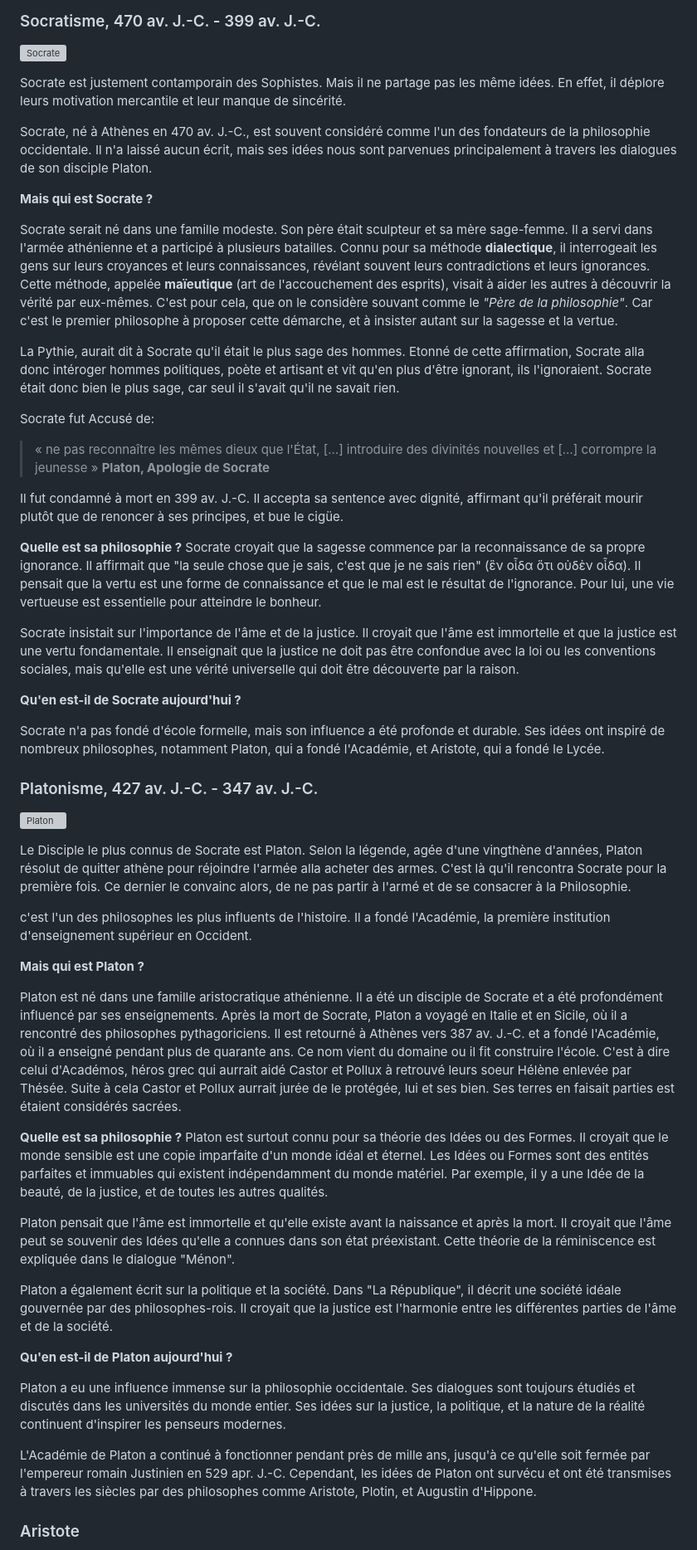
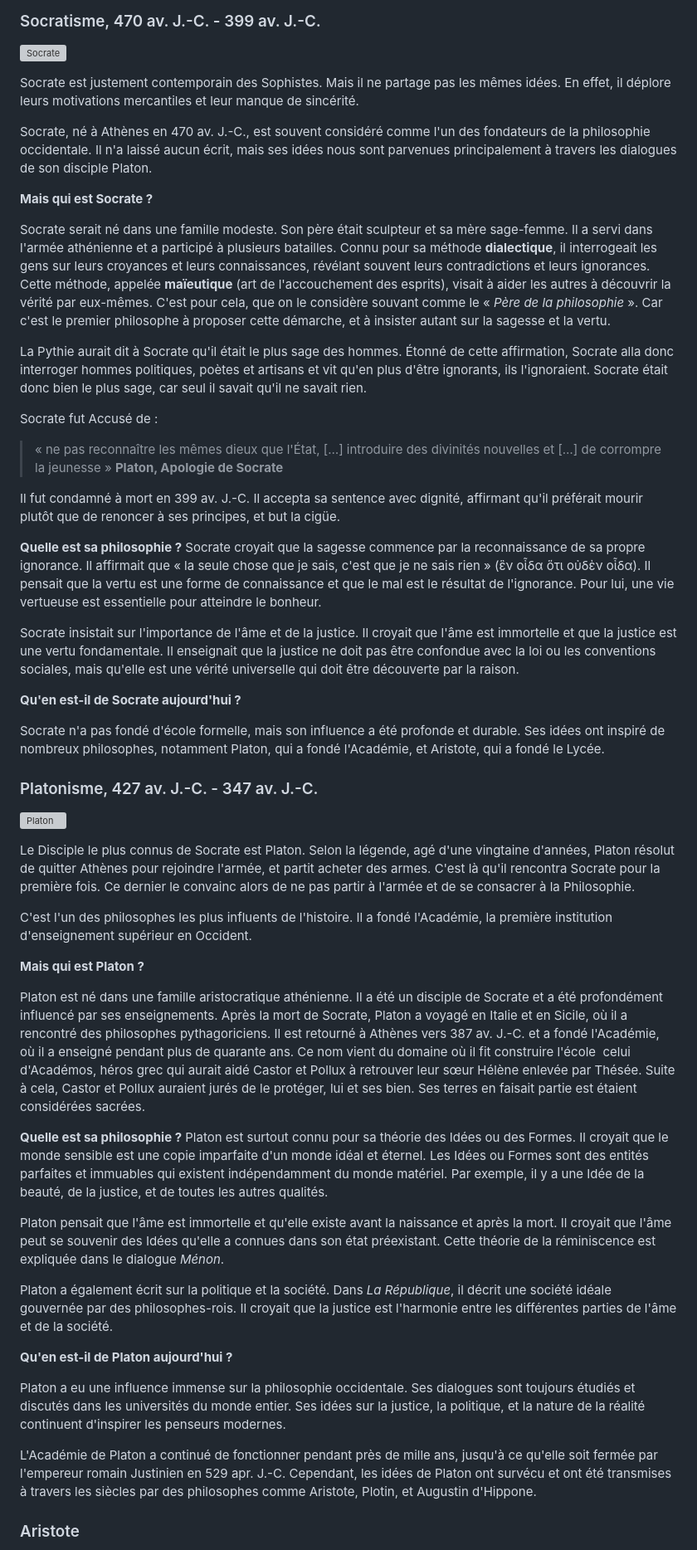
Before and after one commit to ebdm13/Philo-antique, a Markdown page: script.md, the part around the change printed below. Shown: that part at 83% size. GitHub-like rendering; grey boxes are pictures that could not be loaded.

```diff
--- a/script.md
+++ b/script.md
@@ -138,55 +139,112 @@ Ainsi, l’être et le non être n’existant pas, rien n’existe.
 ### Socratisme, 470 av. J.-C. - 399 av. J.-C.
 ![Socrate](https://upload.wikimedia.org/wikipedia/commons/thumb/b/bc/Socrate_du_Louvre.jpg/360px-Socrate_du_Louvre.jpg)
 
-Socrate est justement contamporain des Sophistes. Mais il ne partage pas les même idées. En effet, il déplore leurs motivation mercantile et leur manque de sincérité.
+Socrate est justement contemporain des Sophistes. Mais il ne partage pas les
+mêmes idées. En effet, il déplore leurs motivations mercantiles et leur manque
+de sincérité.
 
-Socrate, né à Athènes en 470 av. J.-C., est souvent considéré comme l'un des fondateurs de la philosophie occidentale. Il n'a laissé aucun écrit, mais ses idées nous sont parvenues principalement à travers les dialogues de son disciple Platon.
+Socrate, né à Athènes en 470 av. J.-C., est souvent considéré comme l'un des
+fondateurs de la philosophie occidentale. Il n'a laissé aucun écrit, mais ses
+idées nous sont parvenues principalement à travers les dialogues de son disciple
+Platon.
 
 **Mais qui est Socrate ?**
 
-Socrate serait né dans une famille modeste. Son père était sculpteur et sa mère sage-femme. Il a servi dans l'armée athénienne et a participé à plusieurs batailles. Connu pour sa méthode **dialectique**, il interrogeait les gens sur leurs croyances et leurs connaissances, révélant souvent leurs contradictions et leurs ignorances. Cette méthode, appelée **maïeutique** (art de l'accouchement des esprits), visait à aider les autres à découvrir la vérité par eux-mêmes. C'est pour cela, que on le considère souvant comme le *"Père de la philosophie"*. Car c'est le premier philosophe à proposer cette démarche, et  à insister autant sur la sagesse et la vertue.
+Socrate serait né dans une famille modeste. Son père était sculpteur et sa mère
+sage-femme. Il a servi dans l'armée athénienne et a participé à plusieurs
+batailles. Connu pour sa méthode **dialectique**, il interrogeait les gens sur
+leurs croyances et leurs connaissances, révélant souvent leurs contradictions
+et leurs ignorances. Cette méthode, appelée **maïeutique** (art de
+l'accouchement des esprits), visait à aider les autres à découvrir la vérité
+par eux-mêmes. C'est pour cela, que on le considère souvant comme le
+«&nbsp;*Père de la philosophie*&nbsp;». Car c'est le premier philosophe à
+proposer cette démarche, et à insister autant sur la sagesse et la vertu.
 
-La Pythie, aurait dit à Socrate qu'il était le plus sage des hommes. Etonné de cette affirmation, Socrate alla donc intéroger hommes politiques, poète et artisant et vit qu'en plus d'être ignorant, ils l'ignoraient. Socrate était donc bien le plus sage, car seul il s'avait qu'il ne savait rien.
+La Pythie aurait dit à Socrate qu'il était le plus sage des hommes. Étonné de
+cette affirmation, Socrate alla donc interroger hommes politiques, poètes et
+artisans et vit qu'en plus d'être ignorants, ils l'ignoraient. Socrate était
+donc bien le plus sage, car seul il savait qu'il ne savait rien.
 
-Socrate fut Accusé de:
-> « ne pas reconnaître les mêmes dieux que l'État, […] introduire des divinités nouvelles et […] corrompre la jeunesse » **Platon, Apologie de Socrate**
+Socrate fut Accusé de&nbsp;:
+> «&nbsp;ne pas reconnaître les mêmes dieux que l'État, […] introduire des
+>  divinités nouvelles et […] de corrompre la jeunesse&nbsp;»
+> **Platon, Apologie de Socrate**
 
-Il fut condamné à mort en 399 av. J.-C. Il accepta sa sentence avec dignité, affirmant qu'il préférait mourir plutôt que de renoncer à ses principes, et bue le cigüe.
-
+Il fut condamné à mort en 399 av. J.-C. Il accepta sa sentence avec dignité,
+affirmant qu'il préférait mourir plutôt que de renoncer à ses principes, et but
+la cigüe.
 
 **Quelle est sa philosophie ?**
-Socrate croyait que la sagesse commence par la reconnaissance de sa propre ignorance. Il affirmait que "la seule chose que je sais, c'est que je ne sais rien" (ἓν οἶδα ὅτι οὐδὲν οἶδα). Il pensait que la vertu est une forme de connaissance et que le mal est le résultat de l'ignorance. Pour lui, une vie vertueuse est essentielle pour atteindre le bonheur.
+Socrate croyait que la sagesse commence par la reconnaissance de sa propre
+ignorance. Il affirmait que «&nbsp;la seule chose que je sais, c'est que je ne
+sais rien&nbsp;» (ἓν οἶδα ὅτι οὐδὲν οἶδα). Il pensait que la vertu est une
+forme de connaissance et que le mal est le résultat de l'ignorance. Pour lui,
+une vie vertueuse est essentielle pour atteindre le bonheur.
 
-Socrate insistait sur l'importance de l'âme et de la justice. Il croyait que l'âme est immortelle et que la justice est une vertu fondamentale. Il enseignait que la justice ne doit pas être confondue avec la loi ou les conventions sociales, mais qu'elle est une vérité universelle qui doit être découverte par la raison.
+Socrate insistait sur l'importance de l'âme et de la justice. Il croyait que
+l'âme est immortelle et que la justice est une vertu fondamentale. Il enseignait
+que la justice ne doit pas être confondue avec la loi ou les conventions
+sociales, mais qu'elle est une vérité universelle qui doit être découverte par
+la raison.
 
 **Qu'en est-il de Socrate aujourd'hui ?**
 
-Socrate n'a pas fondé d'école formelle, mais son influence a été profonde et durable. Ses idées ont inspiré de nombreux philosophes, notamment Platon, qui a fondé l'Académie, et Aristote, qui a fondé le Lycée.
+Socrate n'a pas fondé d'école formelle, mais son influence a été profonde et
+durable. Ses idées ont inspiré de nombreux philosophes, notamment Platon, qui
+a fondé l'Académie, et Aristote, qui a fondé le Lycée.
 
 ### Platonisme, 427 av. J.-C. - 347 av. J.-C.
 ![Platon](https://upload.wikimedia.org/wikipedia/commons/thumb/d/da/Plato_Pio-Clemetino_Inv305.jpg/316px-Plato_Pio-Clemetino_Inv305.jpg)
 
 Le Disciple le plus connus de Socrate est Platon.
-Selon la légende, agée d'une vingthène d'années, Platon résolut de quitter athène pour réjoindre l'armée alla acheter des armes. C'est là qu'il rencontra Socrate pour la première fois. Ce dernier le convainc alors, de ne pas partir à l'armé et de se consacrer à la Philosophie.
+Selon la légende, agé d'une vingtaine d'années, Platon résolut de quitter
+Athènes pour rejoindre l'armée, et partit acheter des armes. C'est là qu'il
+rencontra Socrate pour la première fois. Ce dernier le convainc alors de ne pas
+partir à l'armée et de se consacrer à la Philosophie.
 
-c'est l'un des philosophes les plus influents de l'histoire. Il a fondé l'Académie, la première institution d'enseignement supérieur en Occident.
+C'est l'un des philosophes les plus influents de l'histoire. Il a fondé
+l'Académie, la première institution d'enseignement supérieur en Occident.
 
 **Mais qui est Platon ?**
 
-Platon est né dans une famille aristocratique athénienne. Il a été un disciple de Socrate et a été profondément influencé par ses enseignements. Après la mort de Socrate, Platon a voyagé en Italie et en Sicile, où il a rencontré des philosophes pythagoriciens. Il est retourné à Athènes vers 387 av. J.-C. et a fondé l'Académie, où il a enseigné pendant plus de quarante ans. Ce nom vient du domaine ou il fit construire l'école. C'est à dire celui d'Académos, héros grec qui aurrait aidé Castor et Pollux à retrouvé leurs soeur Hélène enlevée par Thésée. Suite à cela Castor et Pollux aurrait jurée de le protégée, lui et ses bien. Ses terres en faisait parties est étaient considérés sacrées.
+Platon est né dans une famille aristocratique athénienne. Il a été un disciple
+de Socrate et a été profondément influencé par ses enseignements. Après la mort
+de Socrate, Platon a voyagé en Italie et en Sicile, où il a rencontré des
+philosophes pythagoriciens. Il est retourné à Athènes vers 387 av. J.-C. et a
+fondé l'Académie, où il a enseigné pendant plus de quarante ans. Ce nom vient du
+domaine où il fit construire l'école&nbsp; celui d'Académos, héros grec qui
+aurait aidé Castor et Pollux à retrouver leur sœur Hélène enlevée par Thésée.
+Suite à cela, Castor et Pollux auraient jurés de le protéger, lui et ses bien.
+Ses terres en faisait partie est étaient considérées sacrées.
 
 **Quelle est sa philosophie ?**
-Platon est surtout connu pour sa théorie des Idées ou des Formes. Il croyait que le monde sensible est une copie imparfaite d'un monde idéal et éternel. Les Idées ou Formes sont des entités parfaites et immuables qui existent indépendamment du monde matériel. Par exemple, il y a une Idée de la beauté, de la justice, et de toutes les autres qualités.
+Platon est surtout connu pour sa théorie des Idées ou des Formes. Il croyait que
+le monde sensible est une copie imparfaite d'un monde idéal et éternel. Les
+Idées ou Formes sont des entités parfaites et immuables qui existent
+indépendamment du monde matériel. Par exemple, il y a une Idée de la beauté, de
+la justice, et de toutes les autres qualités.
 
-Platon pensait que l'âme est immortelle et qu'elle existe avant la naissance et après la mort. Il croyait que l'âme peut se souvenir des Idées qu'elle a connues dans son état préexistant. Cette théorie de la réminiscence est expliquée dans le dialogue "Ménon".
+Platon pensait que l'âme est immortelle et qu'elle existe avant la naissance et
+après la mort. Il croyait que l'âme peut se souvenir des Idées qu'elle a connues
+dans son état préexistant. Cette théorie de la réminiscence est expliquée dans
+le dialogue *Ménon*.
 
-Platon a également écrit sur la politique et la société. Dans "La République", il décrit une société idéale gouvernée par des philosophes-rois. Il croyait que la justice est l'harmonie entre les différentes parties de l'âme et de la société.
+Platon a également écrit sur la politique et la société. Dans *La République*,
+il décrit une société idéale gouvernée par des philosophes-rois. Il croyait que
+la justice est l'harmonie entre les différentes parties de l'âme et de la
+société.
 
 **Qu'en est-il de Platon aujourd'hui ?**
 
-Platon a eu une influence immense sur la philosophie occidentale. Ses dialogues sont toujours étudiés et discutés dans les universités du monde entier. Ses idées sur la justice, la politique, et la nature de la réalité continuent d'inspirer les penseurs modernes.
+Platon a eu une influence immense sur la philosophie occidentale. Ses dialogues
+sont toujours étudiés et discutés dans les universités du monde entier. Ses
+idées sur la justice, la politique, et la nature de la réalité continuent
+d'inspirer les penseurs modernes.
 
-L'Académie de Platon a continué à fonctionner pendant près de mille ans, jusqu'à ce qu'elle soit fermée par l'empereur romain Justinien en 529 apr. J.-C. Cependant, les idées de Platon ont survécu et ont été transmises à travers les siècles par des philosophes comme Aristote, Plotin, et Augustin d'Hippone.
+L'Académie de Platon a continué de fonctionner pendant près de mille ans,
+jusqu'à ce qu'elle soit fermée par l'empereur romain Justinien en 529 apr. J.-C.
+Cependant, les idées de Platon ont survécu et ont été transmises à travers les
+siècles par des philosophes comme Aristote, Plotin, et Augustin d'Hippone.
 
 ### Aristote
 
```
Also changed, not shown: other parts of script.md (+206 -75 lines).
